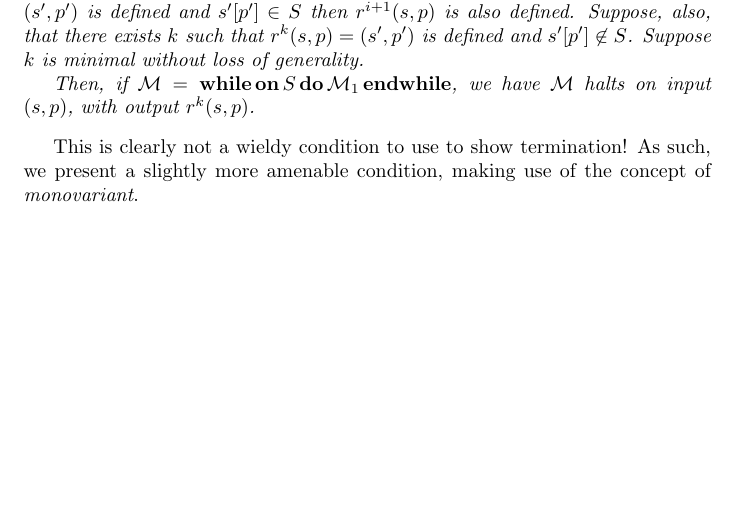
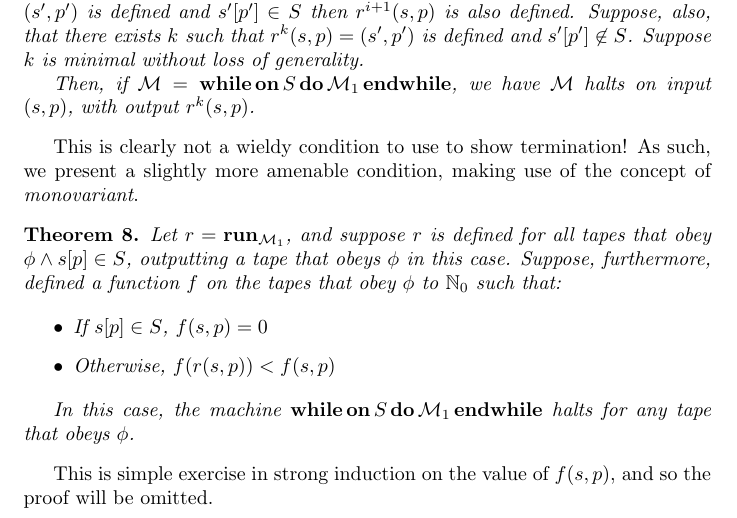
Before and after one commit to robly18/theorems, a LaTeX document (turing.tex): part of page 11 of 11 before the commit and part of page 11 of 12 after it, cut so that both start at the same text, the shorter picture padded with empty space. Compiled offline with pdfLaTeX.

Commit message:
added monovariant

```diff
--- a/turing.tex
+++ b/turing.tex
@@ -32,6 +32,9 @@
 \DeclareMathOperator{\Nwhileon}{\mathbf{while\,on}}
 \DeclareMathOperator{\Ndo}{\mathbf{do}}
 \DeclareMathOperator{\Nendwhile}{\mathbf{endwhile}}
+\DeclareMathOperator{\Ncase}{\mathbf{case}}
+\DeclareMathOperator{\Nof}{\mathbf{of}}
+\DeclareMathOperator{\Nendcase}{\mathbf{endcase}}
 
 
 \begin{document}
@@ -459,12 +462,25 @@
 	The case for While, however, is trickier. There is a direct condition for termination, but it turns out to be unwieldy at times. Regardless, we present it here.
 
 	\begin{theorem}
-	Let $r = \run_\M_1$, $(s,p)$ be a tape, and suppose that if $r^i(s,p) = (s', p')$ is defined and $s'[p'] \in S$ then $r^{i+1}(s,p)$ is also defined. Suppose, also, that there exists $k$ such that $r^k(s,p) = (s', p')$ is defined and $s'[p'] \not \in S$. Suppose $k$ is minimal without loss of generality.
+	Let $r = \run_{\M_1}$, $(s,p)$ be a tape, and suppose that if $r^i(s,p) = (s', p')$ is defined and $s'[p'] \in S$ then $r^{i+1}(s,p)$ is also defined. Suppose, also, that there exists $k$ such that $r^k(s,p) = (s', p')$ is defined and $s'[p'] \not \in S$. Suppose $k$ is minimal without loss of generality.
 
 	Then, if $\M = \Nwhileon S \Ndo \M_1 \Nendwhile$, we have $\M$ halts on input $(s,p)$, with output $r^k(s,p)$.
 	\end{theorem}
 
 	This is clearly not a wieldy condition to use to show termination! As such, we present a slightly more amenable condition, making use of the concept of \emph{monovariant}.
+
+	\begin{theorem}
+	Let $r = \run_{\M_1}$, and suppose $r$ is defined for all tapes that obey $\phi \land s[p] \in S$, outputting a tape that obeys $\phi$ in this case. Suppose, furthermore, defined a function $f$ on the tapes that obey $\phi$ to $\N_0$ such that:
+
+	\begin{itemize}
+	\item If $s[p] \in S$, $f(s,p) = 0$
+	\item Otherwise, $f(r(s,p)) < f(s,p)$
+	\end{itemize}
+
+	In this case, the machine $\Nwhileon S \Ndo \M_1 \Nendwhile$ halts for any tape that obeys $\phi$.
+	\end{theorem}
+
+	This is simple exercise in strong induction on the value of $f(s,p)$, and so the proof will be omitted.
 
 
 
```
